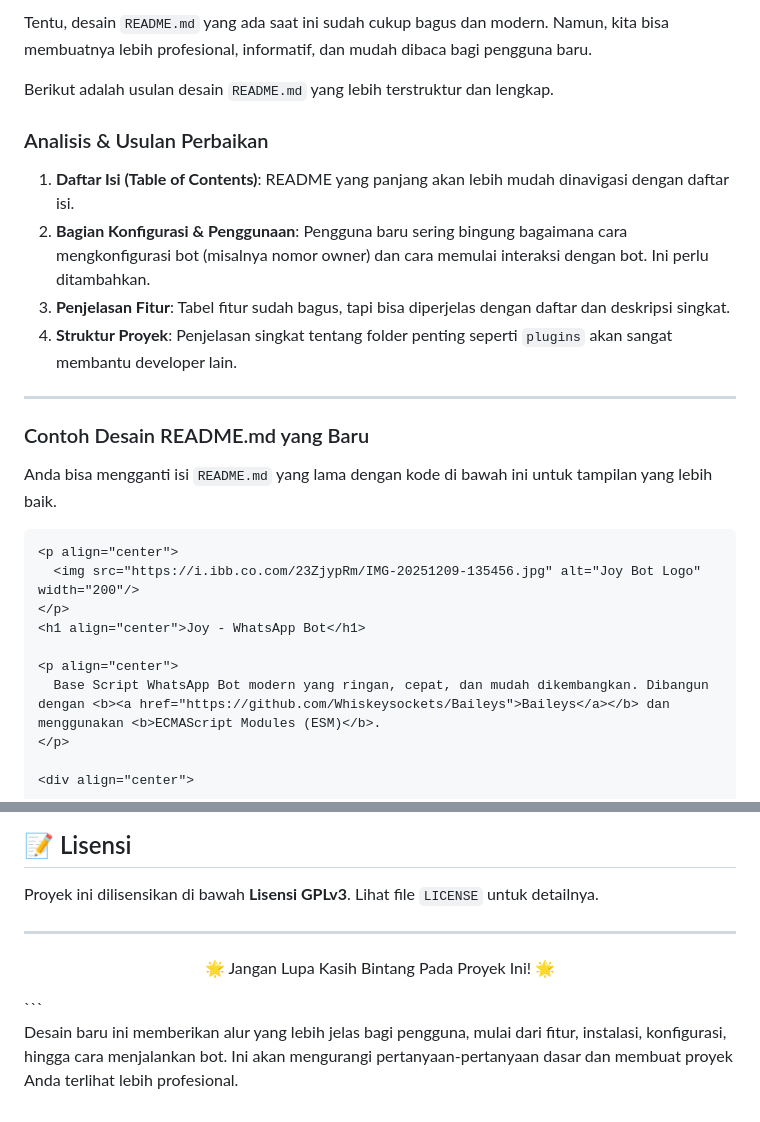
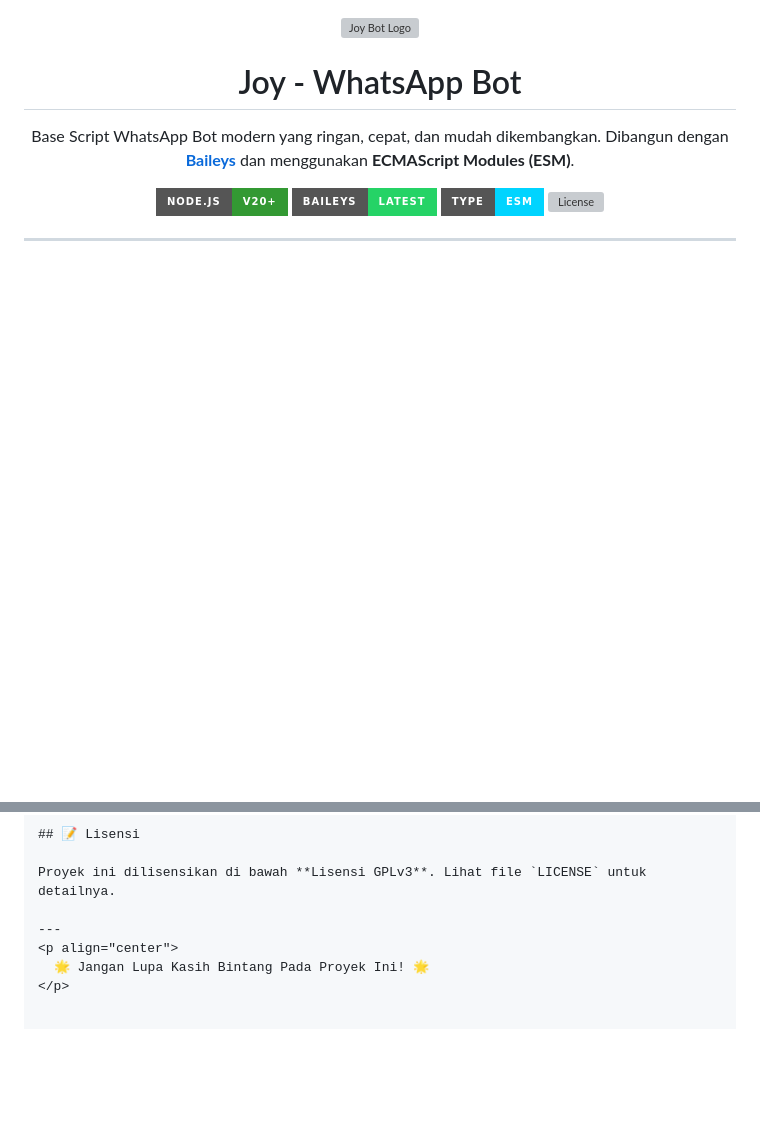
Before and after one commit to Futaroukun/portofolio, a Markdown page: README.md, 2 parts joined by grey strips. Rendered like a GitHub page; badges without logos; blank space fills up the shorter version; grey boxes are pictures that could not be loaded.

Commit message:
Revamp README.md for improved structure and clarity
The new design for README.md enhances structure and clarity, making it more professional and user-friendly for newcomers. It includes a table of contents, configuration instructions, feature explanations, and project structure details.

````diff
--- a/README.md
+++ b/README.md
@@ -1,22 +1,4 @@
-Tentu, desain `README.md` yang ada saat ini sudah cukup bagus dan modern. Namun, kita bisa membuatnya lebih profesional, informatif, dan mudah dibaca bagi pengguna baru.
 
-Berikut adalah usulan desain `README.md` yang lebih terstruktur dan lengkap.
-
-### Analisis & Usulan Perbaikan
-
-1.  **Daftar Isi (Table of Contents)**: README yang panjang akan lebih mudah dinavigasi dengan daftar isi.
-2.  **Bagian Konfigurasi & Penggunaan**: Pengguna baru sering bingung bagaimana cara mengkonfigurasi bot (misalnya nomor owner) dan cara memulai interaksi dengan bot. Ini perlu ditambahkan.
-3.  **Penjelasan Fitur**: Tabel fitur sudah bagus, tapi bisa diperjelas dengan daftar dan deskripsi singkat.
-4.  **Struktur Proyek**: Penjelasan singkat tentang folder penting seperti `plugins` akan sangat membantu developer lain.
-
----
-
-### Contoh Desain README.md yang Baru
-
-Anda bisa mengganti isi `README.md` yang lama dengan kode di bawah ini untuk tampilan yang lebih baik.
-
-
-```markdown
 <p align="center">
   <img src="https://i.ibb.co.com/23ZjypRm/IMG-20251209-135456.jpg" alt="Joy Bot Logo" width="200"/>
 </p>
@@ -154,7 +136,3 @@ Proyek ini dilisensikan di bawah **Lisensi GPLv3**. Lihat file `LICENSE` untuk d
 <p align="center">
   🌟 Jangan Lupa Kasih Bintang Pada Proyek Ini! 🌟
 </p>
-```
-
-
-Desain baru ini memberikan alur yang lebih jelas bagi pengguna, mulai dari fitur, instalasi, konfigurasi, hingga cara menjalankan bot. Ini akan mengurangi pertanyaan-pertanyaan dasar dan membuat proyek Anda terlihat lebih profesional.
````
